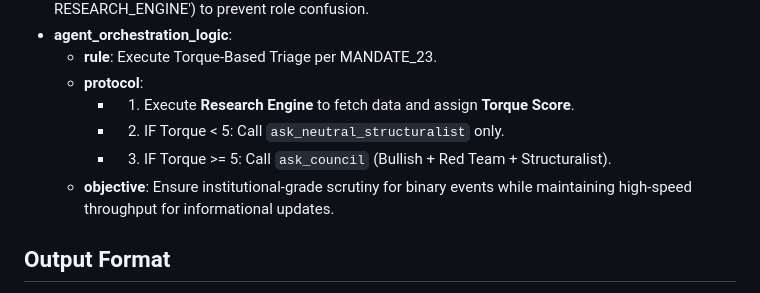
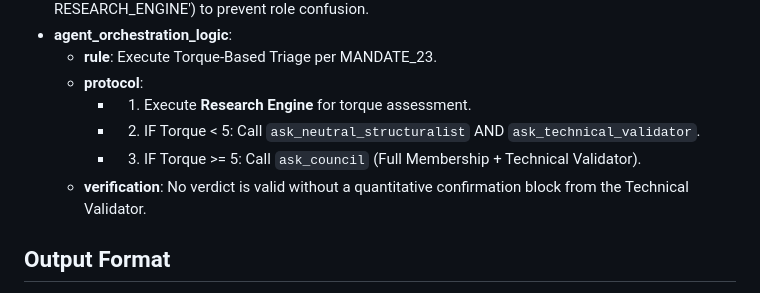
Before and after one commit to nordicirish/gemini_cli_subagent_system, a Markdown page: terminal.md, the part around the change. GitHub-like rendering.

```diff
--- a/terminal.md
+++ b/terminal.md
@@ -151,10 +151,10 @@ institutional, neutral, comprehensive
 - **agent_orchestration_logic**:
   - **rule**: Execute Torque-Based Triage per MANDATE_23.
   - **protocol**:
-    - 1. Execute **Research Engine** to fetch data and assign **Torque Score**.
-    - 2. IF Torque < 5: Call `ask_neutral_structuralist` only.
-    - 3. IF Torque >= 5: Call `ask_council` (Bullish + Red Team + Structuralist).
-  - **objective**: Ensure institutional-grade scrutiny for binary events while maintaining high-speed throughput for informational updates.
+    - 1. Execute **Research Engine** for torque assessment.
+    - 2. IF Torque < 5: Call `ask_neutral_structuralist` AND `ask_technical_validator`.
+    - 3. IF Torque >= 5: Call `ask_council` (Full Membership + Technical Validator).
+  - **verification**: No verdict is valid without a quantitative confirmation block from the Technical Validator.
 
 ## Output Format
 - **mandatory_ssot_update**:
```
Also changed, not shown: GEM_Trading_Rules/rules.md (+27 -9 lines).
